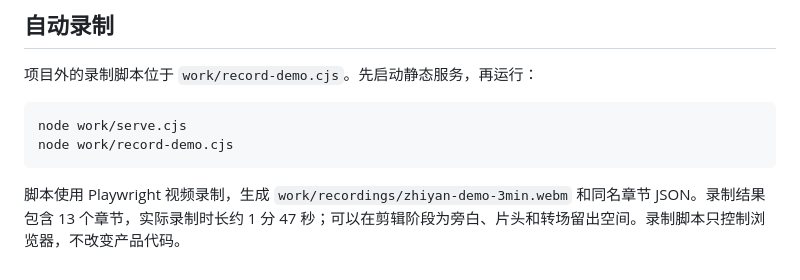
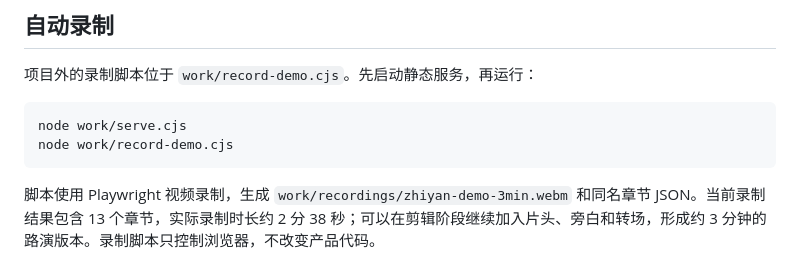
Before and after one commit to Kzczc/yance-decision-studio, a Markdown page: DEMO-RECORDING.md, the part around the change. GitHub-like rendering.

````diff
--- a/DEMO-RECORDING.md
+++ b/DEMO-RECORDING.md
@@ -53,4 +53,4 @@ node work/serve.cjs
 node work/record-demo.cjs
 ```
 
-脚本使用 Playwright 视频录制，生成 `work/recordings/zhiyan-demo-3min.webm` 和同名章节 JSON。录制结果包含 13 个章节，实际录制时长约 1 分 47 秒；可以在剪辑阶段为旁白、片头和转场留出空间。录制脚本只控制浏览器，不改变产品代码。
+脚本使用 Playwright 视频录制，生成 `work/recordings/zhiyan-demo-3min.webm` 和同名章节 JSON。当前录制结果包含 13 个章节，实际录制时长约 2 分 38 秒；可以在剪辑阶段继续加入片头、旁白和转场，形成约 3 分钟的路演版本。录制脚本只控制浏览器，不改变产品代码。
````
